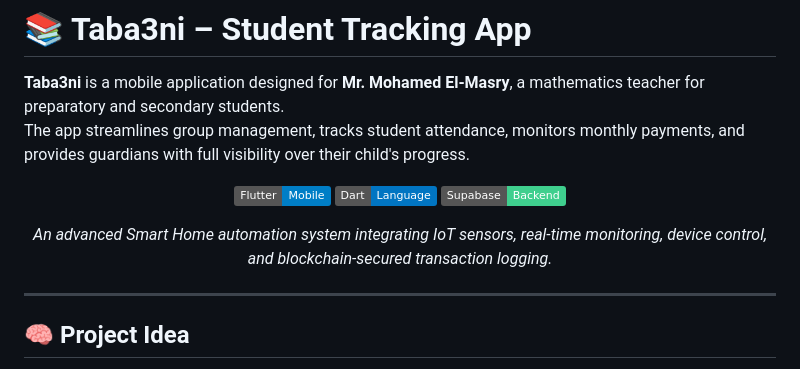
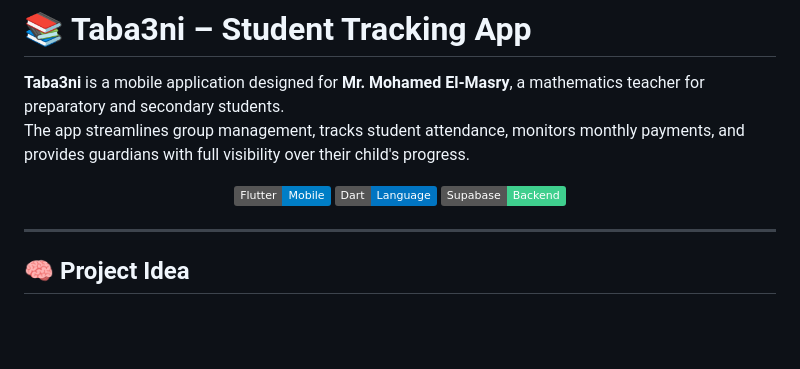
Before and after one commit to MOSamyxz/taba3ni-, a Markdown page: README.md, the part around the change. Drawn GitHub-style; badges without logos; blank space fills up the shorter version.

```diff
--- a/README.md
+++ b/README.md
@@ -8,8 +8,6 @@ The app streamlines group management, tracks student attendance, monitors monthl
 [![Flutter](https://img.shields.io/badge/Flutter-Mobile-blue.svg?logo=flutter&logoColor=white)](https://flutter.dev/)
 [![Dart](https://img.shields.io/badge/Dart-Language-0175C2.svg?logo=dart&logoColor=white)](https://dart.dev/)
 [![Supabase](https://img.shields.io/badge/Supabase-Backend-3FCF8E.svg?logo=supabase&logoColor=white)](https://supabase.com/)
-
-*An advanced Smart Home automation system integrating IoT sensors, real-time monitoring, device control, and blockchain-secured transaction logging.*
 
 </div>
 
```
